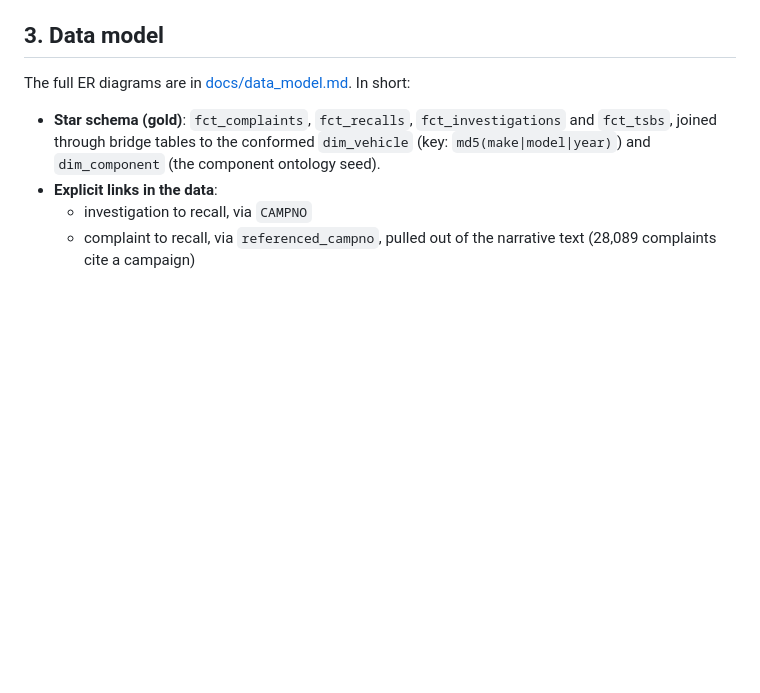
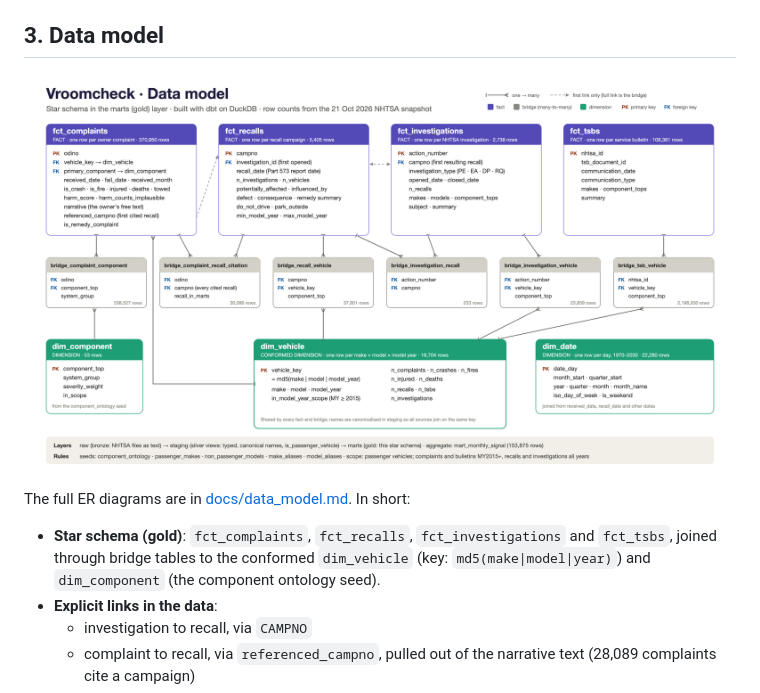
Before and after one commit to AkshitVerma-AV/vroomcheck, a Markdown page: README.md, the part around the change. Drawn GitHub-style; pictures changed too: docs/Vroomcheck_Data_Model.png (added); blank space fills up the shorter version.

Commit message:
Add data model diagram to the README
docs/Vroomcheck_Data_Model.png (3840x2160) shows the gold-layer star
schema: the four fact tables, the six bridge tables and the dim_vehicle,
dim_component and dim_date dimensions, with keys, grain, row counts and
one-to-many links, plus the layers, seeds and scope rules. The README's
Data model section shows it above the summary.

Co-Authored-By: Claude Opus 5.5 <noreply@anthropic.com>

```diff
--- a/README.md
+++ b/README.md
@@ -49,6 +49,8 @@ Collection runs in [vroomcheck/ingestion](vroomcheck/ingestion):
 3. **`quality_checks.py`** is a data-quality gate that writes to `raw._dq_results`. If a critical check fails, the pipeline stops before dbt runs.
 
 ## 3. Data model
+
+![Vroomcheck data model: a star schema of four fact tables (complaints, recalls, investigations, service bulletins) joined through six bridge tables to the conformed dim_vehicle, plus dim_component and dim_date](docs/Vroomcheck_Data_Model.png)
 
 The full ER diagrams are in [docs/data_model.md](docs/data_model.md). In short:
 
```
